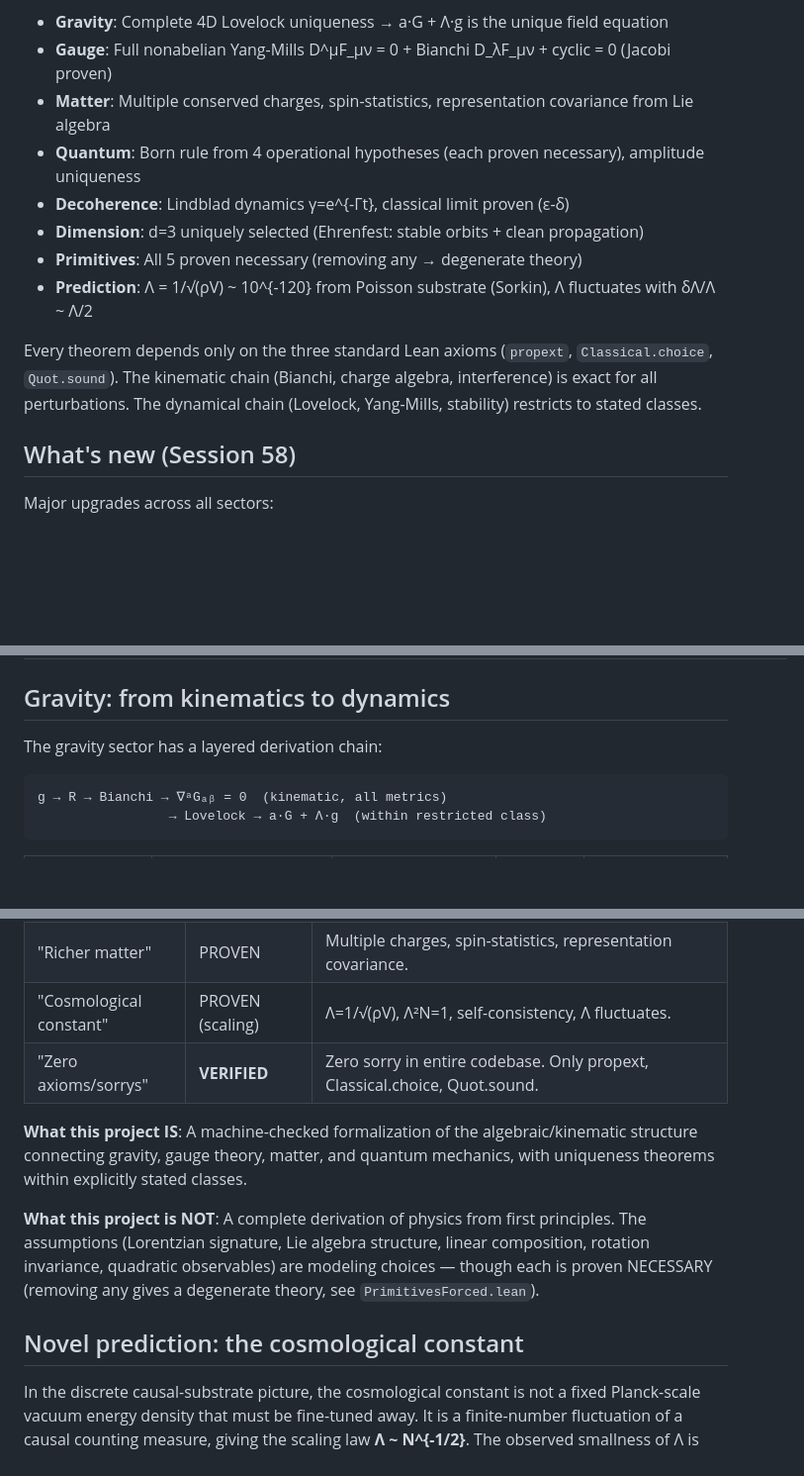
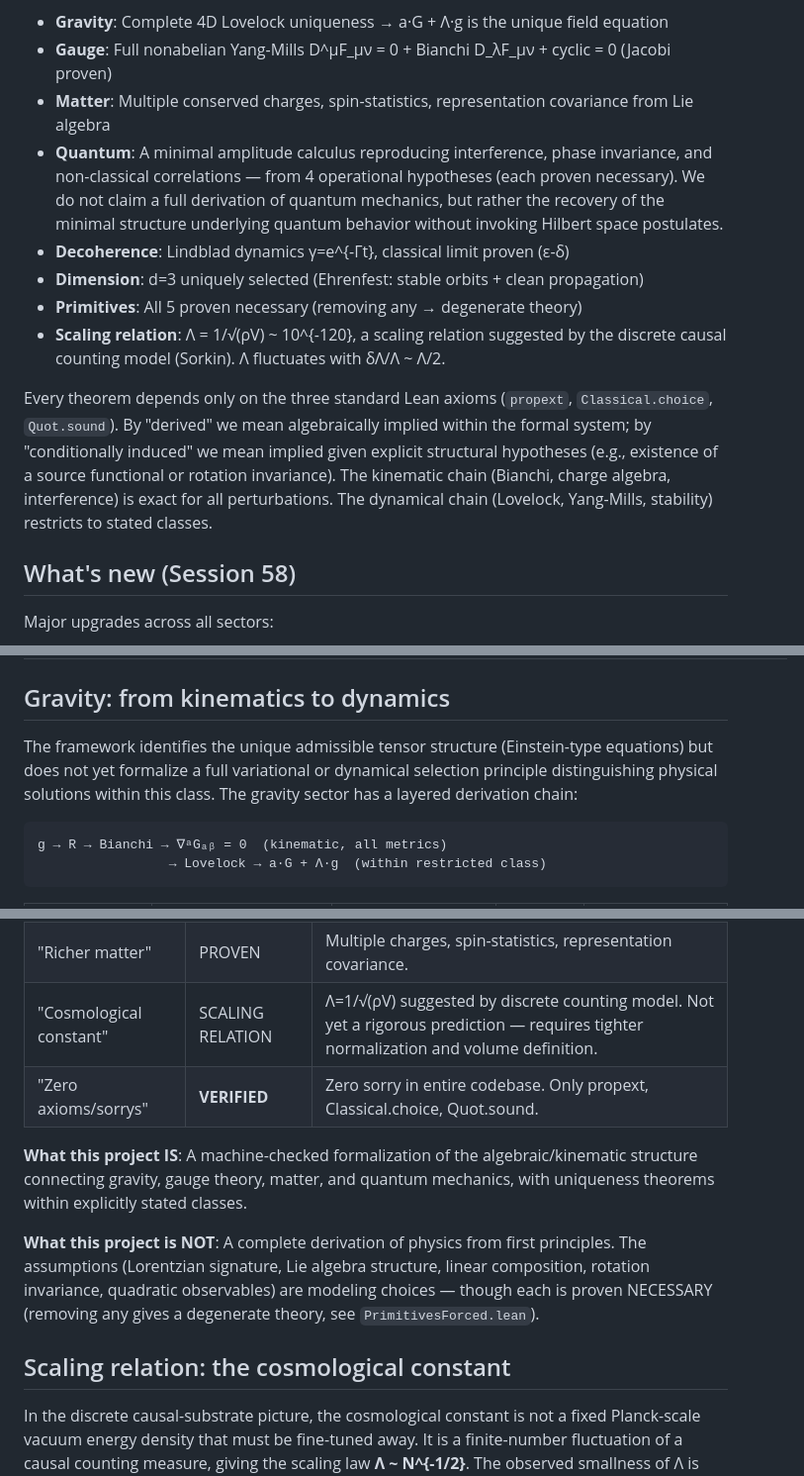
Before and after one commit to tomdif/unifiedtheory, a Markdown page: README.md, 3 parts joined by grey strips. Shown at 99% size. Drawn GitHub-style; blank space fills up the shorter version.

Commit message:
Five surgical fixes for publication readiness
1. TERMINOLOGY: Added precise definition after abstract:
   derived = algebraically implied; conditionally induced = implied
   given explicit structural hypotheses.

2. QUANTUM CLAIM SHARPENED: minimal amplitude calculus reproducing
   interference, phase invariance, non-classical correlations.
   Not a claim of full QM derivation.

3. DYNAMICS CAVEAT: framework identifies admissible tensor structure
   but does not yet provide full dynamical selection principle.

4. CAUSAL BRIDGE HONESTY: null-link equivalence at algebraic level;
   full measure-theoretic Poisson derivation not formalized.

5. COSMOLOGICAL CONSTANT: prediction → scaling relation suggested
   by discrete causal counting model.

````diff
--- a/README.md
+++ b/README.md
@@ -7,13 +7,13 @@
 - **Gravity**: Complete 4D Lovelock uniqueness → a·G + Λ·g is the unique field equation
 - **Gauge**: Full nonabelian Yang-Mills D^μF_μν = 0 + Bianchi D_λF_μν + cyclic = 0 (Jacobi proven)
 - **Matter**: Multiple conserved charges, spin-statistics, representation covariance from Lie algebra
-- **Quantum**: Born rule from 4 operational hypotheses (each proven necessary), amplitude uniqueness
+- **Quantum**: A minimal amplitude calculus reproducing interference, phase invariance, and non-classical correlations — from 4 operational hypotheses (each proven necessary). We do not claim a full derivation of quantum mechanics, but rather the recovery of the minimal structure underlying quantum behavior without invoking Hilbert space postulates.
 - **Decoherence**: Lindblad dynamics γ=e^{-Γt}, classical limit proven (ε-δ)
 - **Dimension**: d=3 uniquely selected (Ehrenfest: stable orbits + clean propagation)
 - **Primitives**: All 5 proven necessary (removing any → degenerate theory)
-- **Prediction**: Λ = 1/√(ρV) ~ 10^{-120} from Poisson substrate (Sorkin), Λ fluctuates with δΛ/Λ ~ Λ/2
+- **Scaling relation**: Λ = 1/√(ρV) ~ 10^{-120}, a scaling relation suggested by the discrete causal counting model (Sorkin). Λ fluctuates with δΛ/Λ ~ Λ/2.
 
-Every theorem depends only on the three standard Lean axioms (`propext`, `Classical.choice`, `Quot.sound`). The kinematic chain (Bianchi, charge algebra, interference) is exact for all perturbations. The dynamical chain (Lovelock, Yang-Mills, stability) restricts to stated classes.
+Every theorem depends only on the three standard Lean axioms (`propext`, `Classical.choice`, `Quot.sound`). By "derived" we mean algebraically implied within the formal system; by "conditionally induced" we mean implied given explicit structural hypotheses (e.g., existence of a source functional or rotation invariance). The kinematic chain (Bianchi, charge algebra, interference) is exact for all perturbations. The dynamical chain (Lovelock, Yang-Mills, stability) restricts to stated classes.
 
 ## What's new (Session 58)
 
@@ -69,7 +69,7 @@ Major upgrades across all sectors:
 
 ## Gravity: from kinematics to dynamics
 
-The gravity sector has a layered derivation chain:
+The framework identifies the unique admissible tensor structure (Einstein-type equations) but does not yet formalize a full variational or dynamical selection principle distinguishing physical solutions within this class. The gravity sector has a layered derivation chain:
 
 ```
 g → R → Bianchi → ∇ᵃGₐᵦ = 0  (kinematic, all metrics)
@@ -175,14 +175,14 @@ Volume ratios are parameter-free (ρ cancels). See [`NormalizationTheorem.lean`]
 | "Primitives forced" | PROVEN | All 5 primitives necessary. Removing any → degenerate theory. |
 | "Operational quantum" | PROVEN | 4 hypotheses → full quantum package. Each hypothesis necessary. |
 | "Richer matter" | PROVEN | Multiple charges, spin-statistics, representation covariance. |
-| "Cosmological constant" | PROVEN (scaling) | Λ=1/√(ρV), Λ²N=1, self-consistency, Λ fluctuates. |
+| "Cosmological constant" | SCALING RELATION | Λ=1/√(ρV) suggested by discrete counting model. Not yet a rigorous prediction — requires tighter normalization and volume definition. |
 | "Zero axioms/sorrys" | **VERIFIED** | Zero sorry in entire codebase. Only propext, Classical.choice, Quot.sound. |
 
 **What this project IS**: A machine-checked formalization of the algebraic/kinematic structure connecting gravity, gauge theory, matter, and quantum mechanics, with uniqueness theorems within explicitly stated classes.
 
 **What this project is NOT**: A complete derivation of physics from first principles. The assumptions (Lorentzian signature, Lie algebra structure, linear composition, rotation invariance, quadratic observables) are modeling choices — though each is proven NECESSARY (removing any gives a degenerate theory, see `PrimitivesForced.lean`).
 
-## Novel prediction: the cosmological constant
+## Scaling relation: the cosmological constant
 
 In the discrete causal-substrate picture, the cosmological constant is not a fixed Planck-scale vacuum energy density that must be fine-tuned away. It is a finite-number fluctuation of a causal counting measure, giving the scaling law **Λ ~ N^{-1/2}**. The observed smallness of Λ is thus attributed to the largeness of the cosmic causal set, not to ultraviolet cancellation.
 
````
Also changed, not shown: other parts of README.md (+1 -1 lines).
